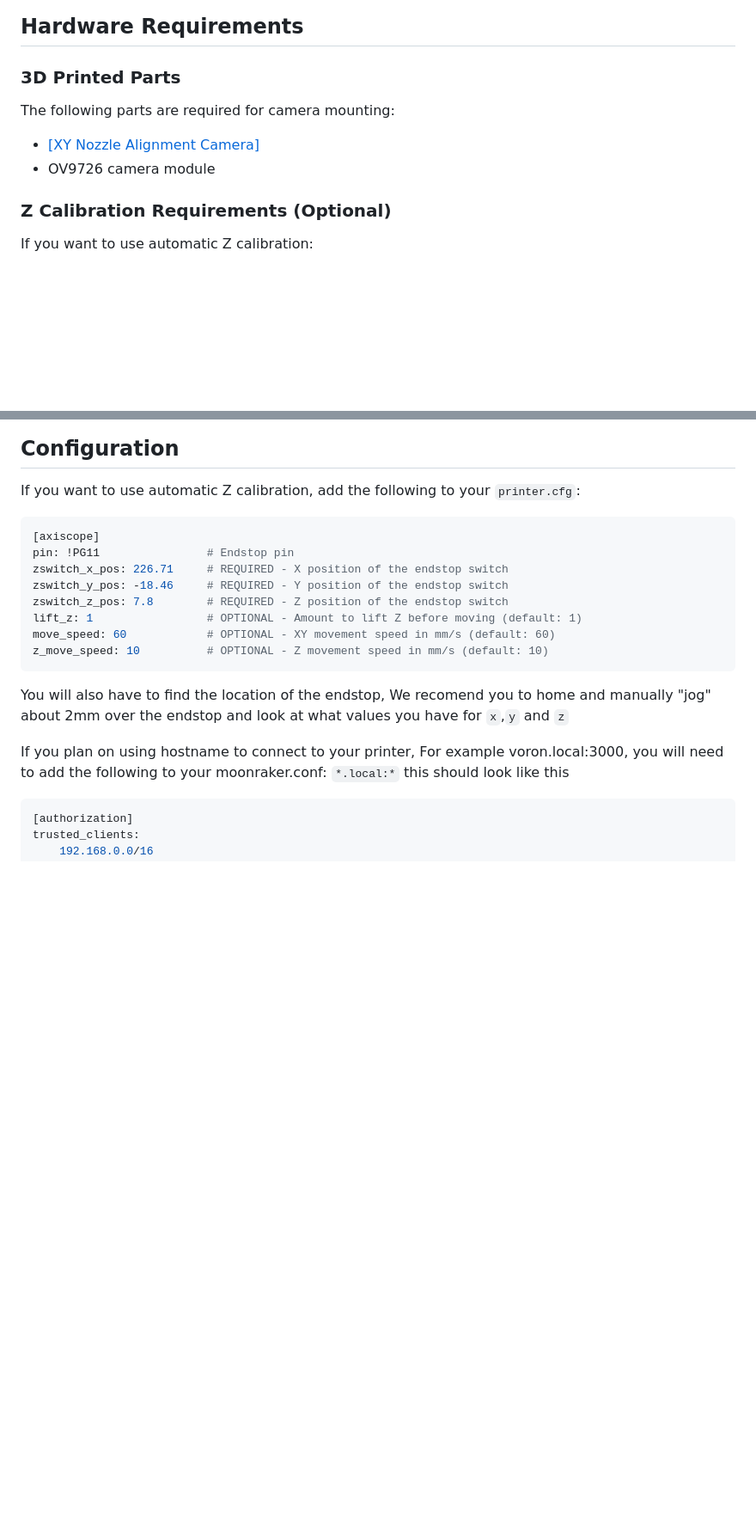
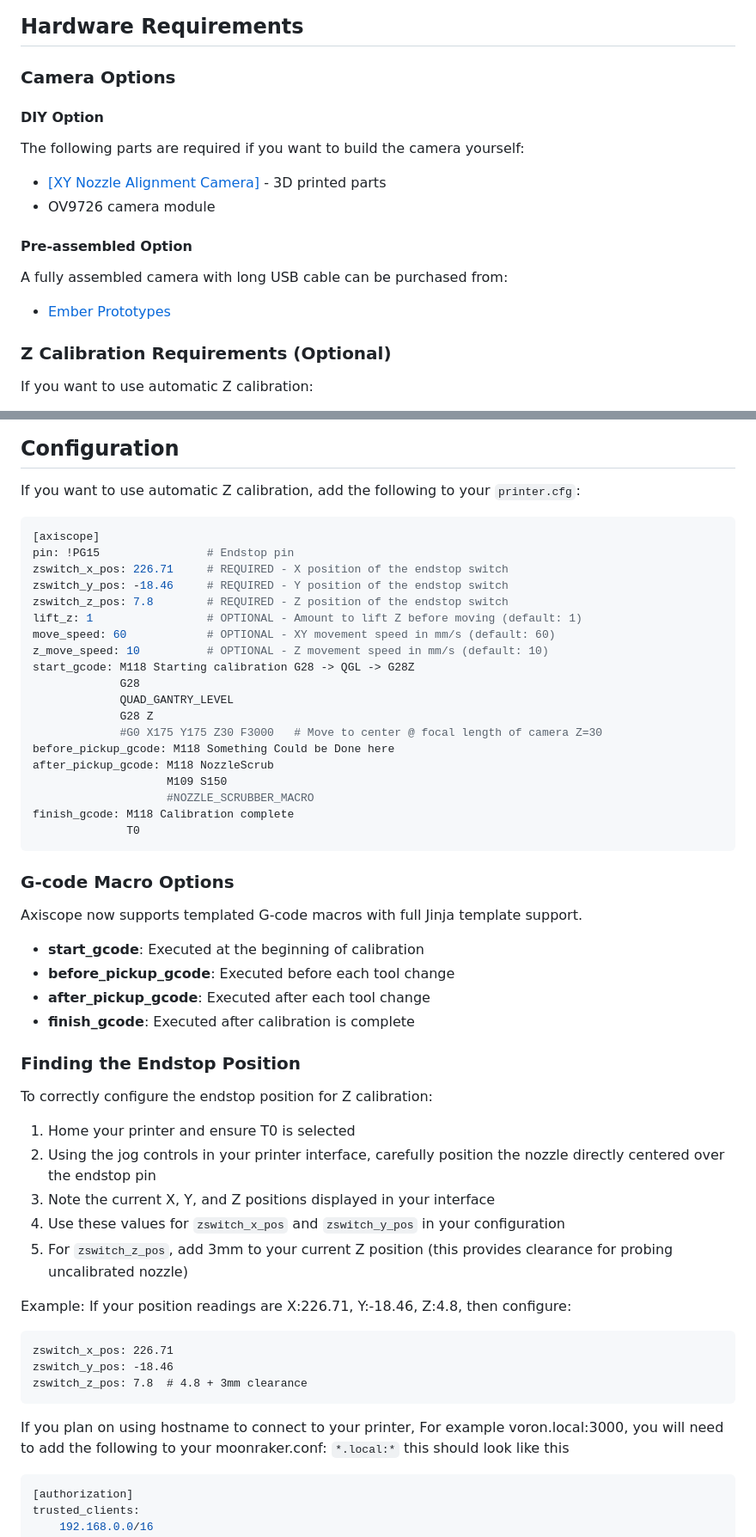
Before and after one commit to nic335/Axiscope, a Markdown page: README.md, 2 parts joined by grey strips. Shown: that part at 86% size. GitHub-like rendering; blank space fills up the shorter version.

Commit message:
qol:move to endstop horisontaly first feat: add custom gcode macro support for tool change and calibration sequences

````diff
--- a/README.md
+++ b/README.md
@@ -13,12 +13,17 @@ Axiscope is a specialized tool designed to simplify the XY calibration process f
 
 ## Hardware Requirements
 
-### 3D Printed Parts
+### Camera Options
 
-The following parts are required for camera mounting:
+#### DIY Option
+The following parts are required if you want to build the camera yourself:
 
-- [\[XY Nozzle Alignment Camera\]](https://www.printables.com/model/1099576-xy-nozzle-alignment-camera)
+- [\[XY Nozzle Alignment Camera\]](https://www.printables.com/model/1099576-xy-nozzle-alignment-camera) - 3D printed parts
 - OV9726 camera module
+
+#### Pre-assembled Option
+A fully assembled camera with long USB cable can be purchased from:
+- [Ember Prototypes](https://www.emberprototypes.com/products/cxc)
 
 ### Z Calibration Requirements (Optional)
 
@@ -66,15 +71,52 @@ If you want to use automatic Z calibration, add the following to your `printer.c
 
 ```ini
 [axiscope]
-pin: !PG11                # Endstop pin
+pin: !PG15                # Endstop pin
 zswitch_x_pos: 226.71     # REQUIRED - X position of the endstop switch
 zswitch_y_pos: -18.46     # REQUIRED - Y position of the endstop switch
 zswitch_z_pos: 7.8        # REQUIRED - Z position of the endstop switch
 lift_z: 1                 # OPTIONAL - Amount to lift Z before moving (default: 1)
 move_speed: 60            # OPTIONAL - XY movement speed in mm/s (default: 60)
 z_move_speed: 10          # OPTIONAL - Z movement speed in mm/s (default: 10)
+start_gcode: M118 Starting calibration G28 -> QGL -> G28Z
+             G28
+             QUAD_GANTRY_LEVEL
+             G28 Z
+             #G0 X175 Y175 Z30 F3000   # Move to center @ focal length of camera Z=30
+before_pickup_gcode: M118 Something Could be Done here
+after_pickup_gcode: M118 NozzleScrub
+                    M109 S150
+                    #NOZZLE_SCRUBBER_MACRO
+finish_gcode: M118 Calibration complete
+              T0
 ```
-You will also have to find the location of the endstop, We recomend you to home and manually "jog" about 2mm over the endstop and look at what values you have for `x`,`y` and `z`
+
+### G-code Macro Options
+
+Axiscope now supports templated G-code macros with full Jinja template support.
+
+- **start_gcode**: Executed at the beginning of calibration
+- **before_pickup_gcode**: Executed before each tool change
+- **after_pickup_gcode**: Executed after each tool change
+- **finish_gcode**: Executed after calibration is complete
+
+
+### Finding the Endstop Position
+
+To correctly configure the endstop position for Z calibration:
+
+1. Home your printer and ensure T0 is selected
+2. Using the jog controls in your printer interface, carefully position the nozzle directly centered over the endstop pin
+3. Note the current X, Y, and Z positions displayed in your interface
+4. Use these values for `zswitch_x_pos` and `zswitch_y_pos` in your configuration
+5. For `zswitch_z_pos`, add 3mm to your current Z position (this provides clearance for probing uncalibrated nozzle)
+
+Example: If your position readings are X:226.71, Y:-18.46, Z:4.8, then configure:
+```
+zswitch_x_pos: 226.71
+zswitch_y_pos: -18.46
+zswitch_z_pos: 7.8  # 4.8 + 3mm clearance
+```
 
 
 If you plan on using hostname to connect to your printer, For example voron.local:3000, you will need to add the following to your moonraker.conf: `*.local:*`
````
Also changed, not shown: other parts of README.md (+16 -0 lines), media/duplicate_chip_error.png (added), 2 other files.
